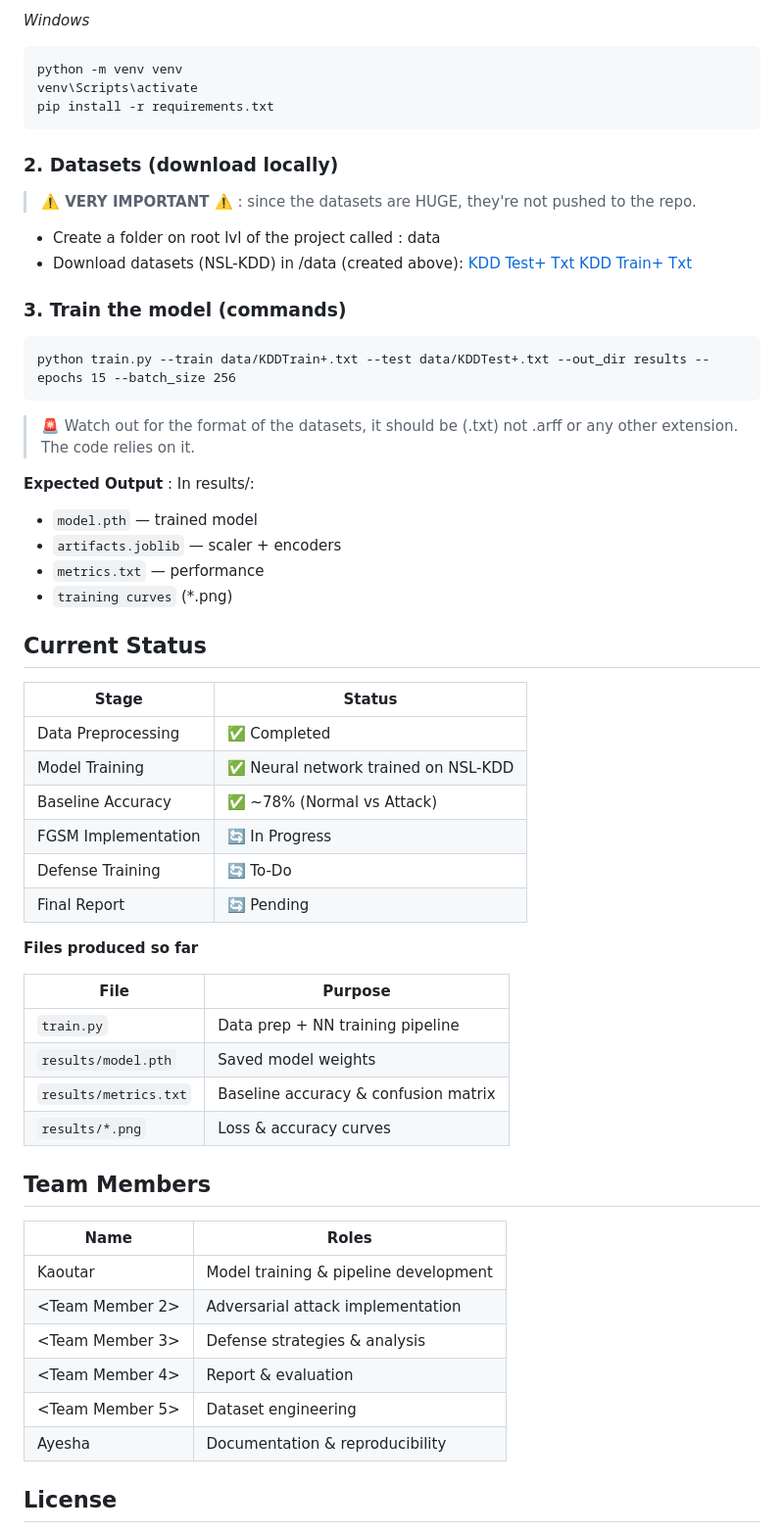
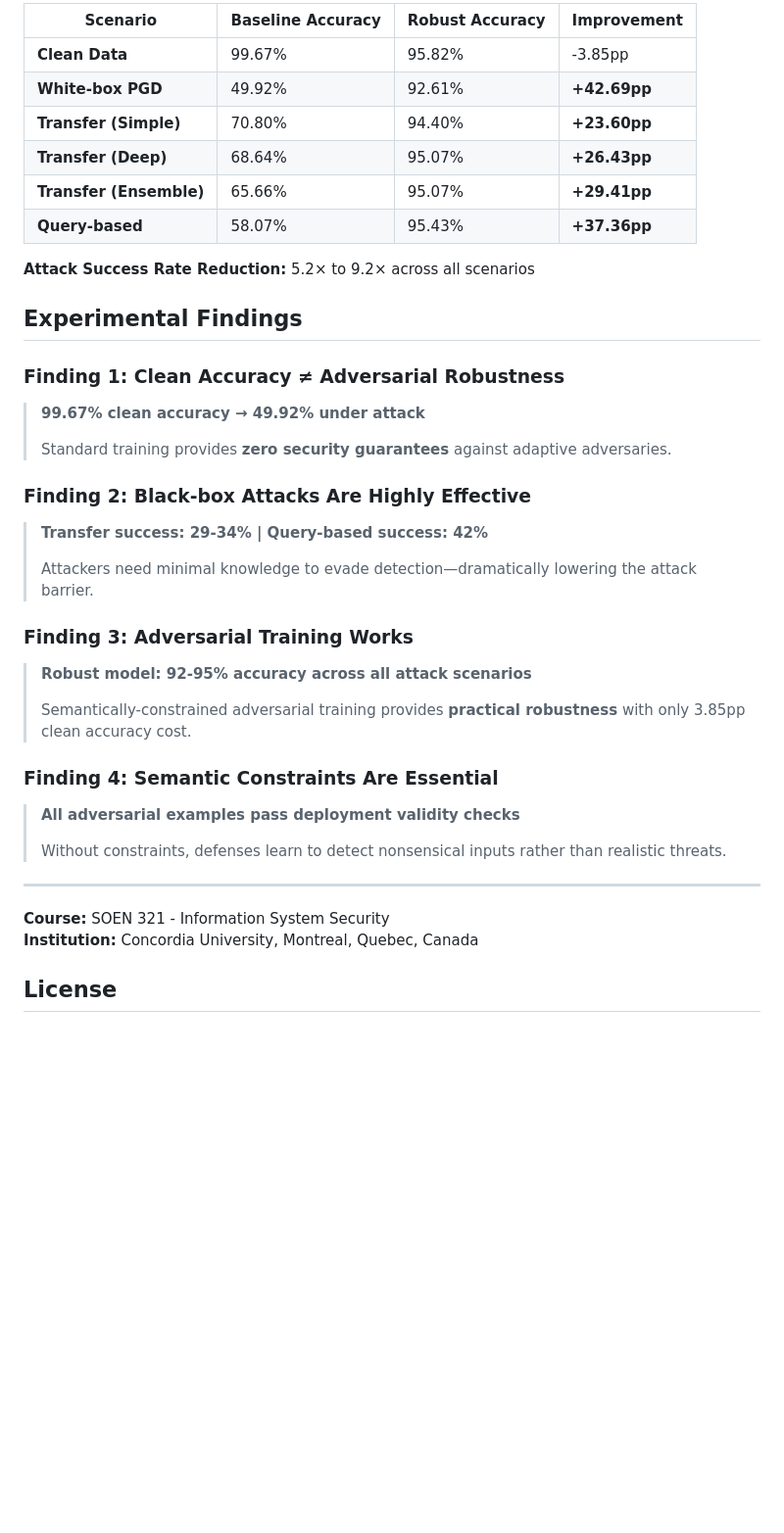
Before and after one commit to kaoutarell/SystemSecurity-AdversarialML, a Markdown page: README.md, the part around one of its changes. Shown at 98% size. Rendered like a GitHub page; blank space fills up the shorter version.

Commit message:
Revise README with project details and findings
Updated project description and goals to reflect findings on adversarial robustness and training methods.

````diff
--- a/README.md
+++ b/README.md
@@ -57,67 +65,40 @@ pip install -r requirements.txt
 
-*Windows*
+| Scenario | Baseline Accuracy | Robust Accuracy | Improvement |
+|----------|------------------|-----------------|-------------|
+| **Clean Data** | 99.67% | 95.82% | -3.85pp |
+| **White-box PGD** | 49.92% | 92.61% | **+42.69pp** |
+| **Transfer (Simple)** | 70.80% | 94.40% | **+23.60pp** |
+| **Transfer (Deep)** | 68.64% | 95.07% | **+26.43pp** |
+| **Transfer (Ensemble)** | 65.66% | 95.07% | **+29.41pp** |
+| **Query-based** | 58.07% | 95.43% | **+37.36pp** |
 
-```
-python -m venv venv
-venv\Scripts\activate
-pip install -r requirements.txt
-```
+**Attack Success Rate Reduction:** 5.2× to 9.2× across all scenarios
 
-### 2. Datasets (download locally)
+## Experimental Findings
 
-> **⚠️ VERY IMPORTANT ⚠️** : since the datasets are HUGE, they're not pushed to the repo.
+### Finding 1: Clean Accuracy ≠ Adversarial Robustness
+> **99.67% clean accuracy → 49.92% under attack**
+>
+> Standard training provides **zero security guarantees** against adaptive adversaries.
 
-- Create a folder on root lvl of the project called : data
-- Download datasets (NSL-KDD) in /data (created above):
-  [KDD Test+ Txt](https://www.kaggle.com/datasets/hassan06/nslkdd?select=KDDTest%2B.txt)
-  [KDD Train+ Txt](https://www.kaggle.com/datasets/hassan06/nslkdd?select=KDDTrain%2B.txt)
+### Finding 2: Black-box Attacks Are Highly Effective
+> **Transfer success: 29-34% | Query-based success: 42%**
+>
+> Attackers need minimal knowledge to evade detection—dramatically lowering the attack barrier.
 
-### 3. Train the model (commands)
+### Finding 3: Adversarial Training Works
+> **Robust model: 92-95% accuracy across all attack scenarios**
+>
+> Semantically-constrained adversarial training provides **practical robustness** with only 3.85pp clean accuracy cost.
 
-```
-python train.py --train data/KDDTrain+.txt --test data/KDDTest+.txt --out_dir results --epochs 15 --batch_size 256
-```
+### Finding 4: Semantic Constraints Are Essential
+> **All adversarial examples pass deployment validity checks**
+>
+> Without constraints, defenses learn to detect nonsensical inputs rather than realistic threats.
 
-> 🚨 Watch out for the format of the datasets, it should be (.txt) not .arff or any other extension. The code relies on it.
-
-**Expected Output** :
-In results/:
-
-- `model.pth` — trained model
-- `artifacts.joblib` — scaler + encoders
-- `metrics.txt` — performance
-- `training curves` (\*.png)
-
-## Current Status
-
-| Stage               | Status                               |
-| ------------------- | ------------------------------------ |
-| Data Preprocessing  | ✅ Completed                         |
-| Model Training      | ✅ Neural network trained on NSL-KDD |
-| Baseline Accuracy   | ✅ ~78% (Normal vs Attack)           |
-| FGSM Implementation | 🔄 In Progress                       |
-| Defense Training    | 🔄 To-Do                             |
-| Final Report        | 🔄 Pending                           |
-
-**Files produced so far**
-
-| File                  | Purpose                              |
-| --------------------- | ------------------------------------ |
-| `train.py`            | Data prep + NN training pipeline     |
-| `results/model.pth`   | Saved model weights                  |
-| `results/metrics.txt` | Baseline accuracy & confusion matrix |
-| `results/*.png`       | Loss & accuracy curves               |
-
-## Team Members
-
-| Name            | Roles                                 |
-| --------------- | ------------------------------------- |
-| Kaoutar         | Model training & pipeline development |
-| <Team Member 2> | Adversarial attack implementation     |
-| <Team Member 3> | Defense strategies & analysis         |
-| <Team Member 4> | Report & evaluation                   |
-| <Team Member 5> | Dataset engineering                   |
-| Ayesha          | Documentation & reproducibility       |
+---
+**Course:** SOEN 321 - Information System Security
+**Institution:** Concordia University, Montreal, Quebec, Canada
 
 ## License
 
````
Also changed, not shown: other parts of README.md (+39 -31 lines).
